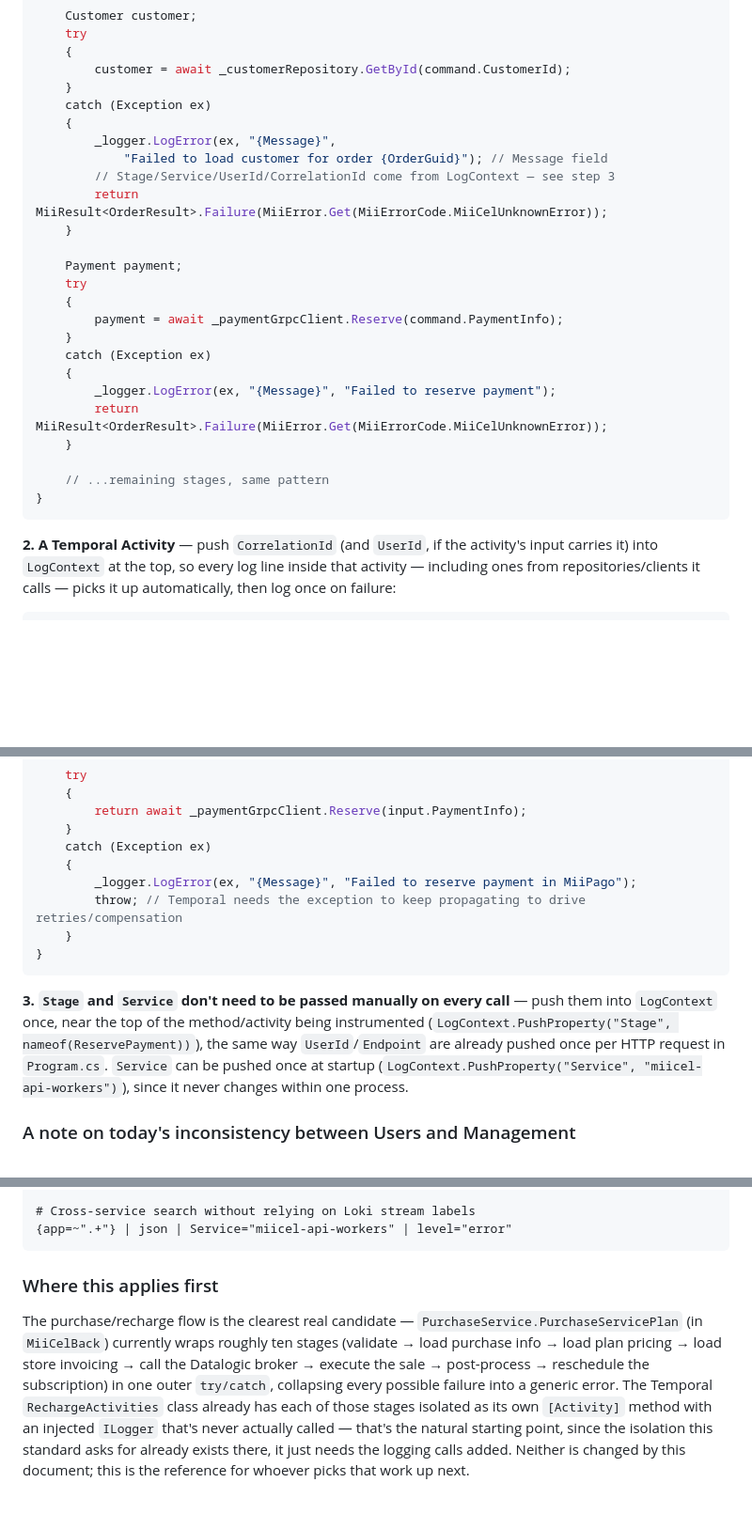
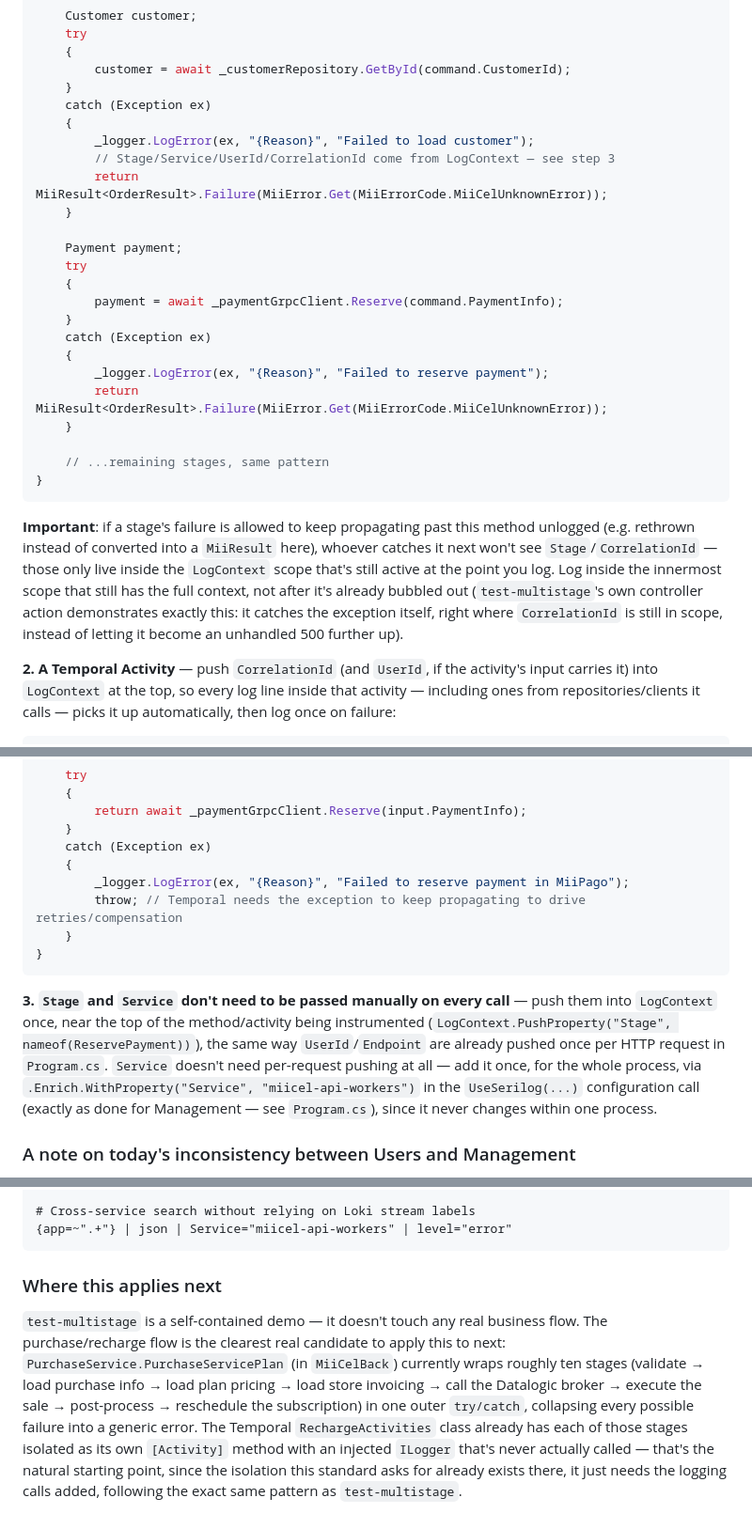
Before and after one commit to htovarm7/miigrafana, a Markdown page: OBSERVABILIDAD.md, 3 parts joined by grey strips. Shown at 94% size. Rendered like a GitHub page; blank space fills up the shorter version.

````diff
--- a/OBSERVABILIDAD.md
+++ b/OBSERVABILIDAD.md
@@ -169,8 +188,7 @@ public async Task<MiiResult<OrderResult>> PlaceOrder(PlaceOrderCommand command)
     }
     catch (Exception ex)
     {
-        _logger.LogError(ex, "{Message}",
-            "Failed to load customer for order {OrderGuid}"); // Message field
+        _logger.LogError(ex, "{Reason}", "Failed to load customer");
         // Stage/Service/UserId/CorrelationId come from LogContext — see step 3
         return MiiResult<OrderResult>.Failure(MiiError.Get(MiiErrorCode.MiiCelUnknownError));
     }
@@ -182,13 +200,15 @@ public async Task<MiiResult<OrderResult>> PlaceOrder(PlaceOrderCommand command)
     }
     catch (Exception ex)
     {
-        _logger.LogError(ex, "{Message}", "Failed to reserve payment");
+        _logger.LogError(ex, "{Reason}", "Failed to reserve payment");
         return MiiResult<OrderResult>.Failure(MiiError.Get(MiiErrorCode.MiiCelUnknownError));
     }
 
     // ...remaining stages, same pattern
 }
 ```
+
+**Important**: if a stage's failure is allowed to keep propagating past this method unlogged (e.g. rethrown instead of converted into a `MiiResult` here), whoever catches it next won't see `Stage`/`CorrelationId` — those only live inside the `LogContext` scope that's still active at the point you log. Log inside the innermost scope that still has the full context, not after it's already bubbled out (`test-multistage`'s own controller action demonstrates exactly this: it catches the exception itself, right where `CorrelationId` is still in scope, instead of letting it become an unhandled 500 further up).
 
 **2. A Temporal Activity** — push `CorrelationId` (and `UserId`, if the activity's input carries it) into `LogContext` at the top, so every log line inside that activity — including ones from repositories/clients it calls — picks it up automatically, then log once on failure:
 
@@ -206,13 +226,13 @@ public async Task<PaymentResult> ReservePayment(ReservePaymentInput input)
     }
     catch (Exception ex)
     {
-        _logger.LogError(ex, "{Message}", "Failed to reserve payment in MiiPago");
+        _logger.LogError(ex, "{Reason}", "Failed to reserve payment in MiiPago");
         throw; // Temporal needs the exception to keep propagating to drive retries/compensation
     }
 }
 ```
 
-**3. `Stage` and `Service` don't need to be passed manually on every call** — push them into `LogContext` once, near the top of the method/activity being instrumented (`LogContext.PushProperty("Stage", nameof(ReservePayment))`), the same way `UserId`/`Endpoint` are already pushed once per HTTP request in `Program.cs`. `Service` can be pushed once at startup (`LogContext.PushProperty("Service", "miicel-api-workers")`), since it never changes within one process.
+**3. `Stage` and `Service` don't need to be passed manually on every call** — push them into `LogContext` once, near the top of the method/activity being instrumented (`LogContext.PushProperty("Stage", nameof(ReservePayment))`), the same way `UserId`/`Endpoint` are already pushed once per HTTP request in `Program.cs`. `Service` doesn't need per-request pushing at all — add it once, for the whole process, via `.Enrich.WithProperty("Service", "miicel-api-workers")` in the `UseSerilog(...)` configuration call (exactly as done for Management — see `Program.cs`), since it never changes within one process.
 
 ### A note on today's inconsistency between Users and Management
 
@@ -234,6 +254,6 @@ Investigating the current setup surfaced one thing worth fixing whenever this st
 {app=~".+"} | json | Service="miicel-api-workers" | level="error"
 ```
 
-### Where this applies first
+### Where this applies next
 
-The purchase/recharge flow is the clearest real candidate — `PurchaseService.PurchaseServicePlan` (in `MiiCelBack`) currently wraps roughly ten stages (validate → load purchase info → load plan pricing → load store invoicing → call the Datalogic broker → execute the sale → post-process → reschedule the subscription) in one outer `try/catch`, collapsing every possible failure into a generic error. The Temporal `RechargeActivities` class already has each of those stages isolated as its own `[Activity]` method with an injected `ILogger` that's never actually called — that's the natural starting point, since the isolation this standard asks for already exists there, it just needs the logging calls added. Neither is changed by this document; this is the reference for whoever picks that work up next.
+`test-multistage` is a self-contained demo — it doesn't touch any real business flow. The purchase/recharge flow is the clearest real candidate to apply this to next: `PurchaseService.PurchaseServicePlan` (in `MiiCelBack`) currently wraps roughly ten stages (validate → load purchase info → load plan pricing → load store invoicing → call the Datalogic broker → execute the sale → post-process → reschedule the subscription) in one outer `try/catch`, collapsing every possible failure into a generic error. The Temporal `RechargeActivities` class already has each of those stages isolated as its own `[Activity]` method with an injected `ILogger` that's never actually called — that's the natural starting point, since the isolation this standard asks for already exists there, it just needs the logging calls added, following the exact same pattern as `test-multistage`.
````
Also changed, not shown: other parts of OBSERVABILIDAD.md (+23 -4 lines), observability/README.md (+9 -8 lines), 1 other file.
